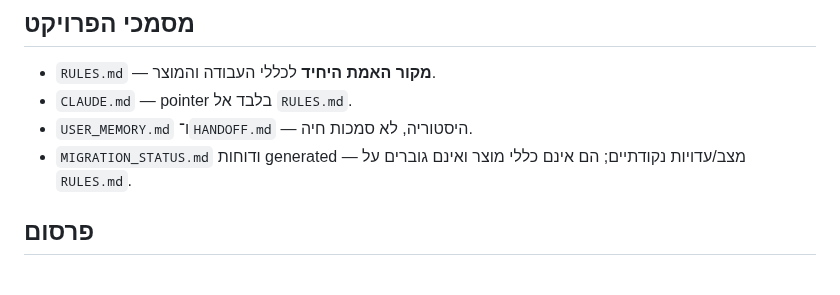
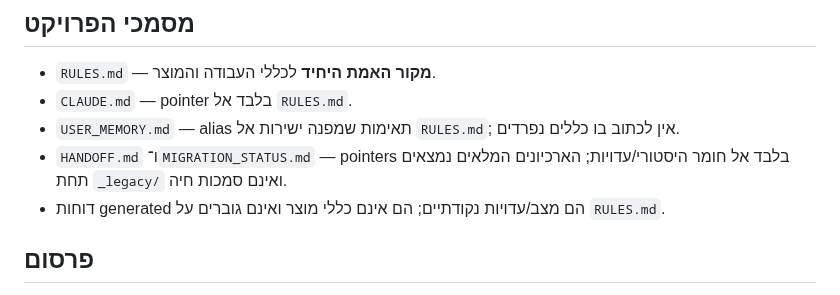
Before and after one commit to yanivmizrachiy/coordinate-lms, a Markdown page: README.md, the part around the change. Drawn GitHub-style.

Commit message:
Make repository document roles unambiguous

```diff
--- a/README.md
+++ b/README.md
@@ -93,8 +93,9 @@ RULES.md                     מקור האמת היחיד לכללי הפרוי
 
 - `RULES.md` — **מקור האמת היחיד** לכללי העבודה והמוצר.
 - `CLAUDE.md` — pointer בלבד אל `RULES.md`.
-- `USER_MEMORY.md` ו־`HANDOFF.md` — היסטוריה, לא סמכות חיה.
-- `MIGRATION_STATUS.md` ודוחות generated — מצב/עדויות נקודתיים; הם אינם כללי מוצר ואינם גוברים על `RULES.md`.
+- `USER_MEMORY.md` — alias תאימות שמפנה ישירות אל `RULES.md`; אין לכתוב בו כללים נפרדים.
+- `HANDOFF.md` ו־`MIGRATION_STATUS.md` — pointers בלבד אל חומר היסטורי/עדויות; הארכיונים המלאים נמצאים תחת `_legacy/` ואינם סמכות חיה.
+- דוחות generated הם מצב/עדויות נקודתיים; הם אינם כללי מוצר ואינם גוברים על `RULES.md`.
 
 ## פרסום
 
```
